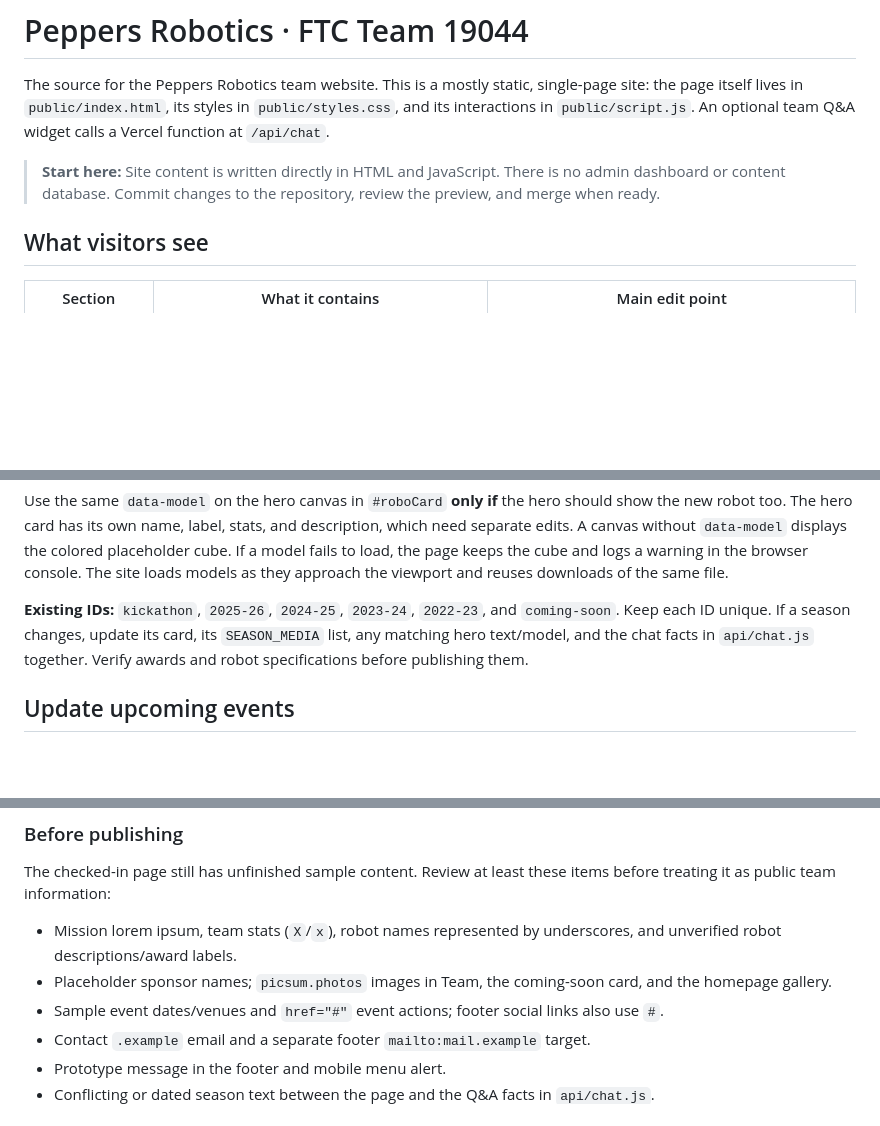
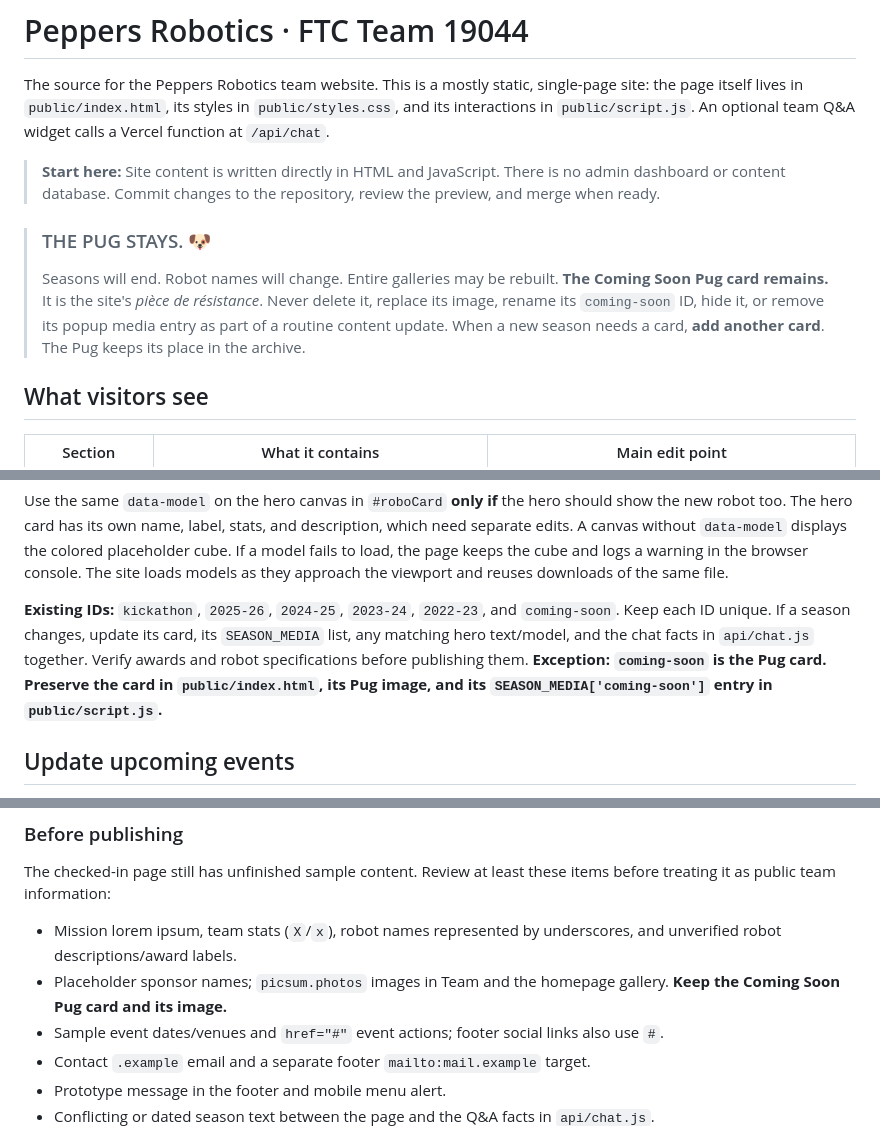
Before and after one commit to TurtleMaster182/testsite, a Markdown page: README.md, 3 parts joined by grey strips. Drawn GitHub-style; blank space fills up the shorter version.

Commit message:
Protect the Coming Soon Pug in the maintenance guide

```diff
--- a/README.md
+++ b/README.md
@@ -3,6 +3,10 @@
 The source for the Peppers Robotics team website. This is a mostly static, single-page site: the page itself lives in `public/index.html`, its styles in `public/styles.css`, and its interactions in `public/script.js`. An optional team Q&A widget calls a Vercel function at `/api/chat`.
 
 > **Start here:** Site content is written directly in HTML and JavaScript. There is no admin dashboard or content database. Commit changes to the repository, review the preview, and merge when ready.
+
+> ### THE PUG STAYS. 🐶
+>
+> Seasons will end. Robot names will change. Entire galleries may be rebuilt. **The Coming Soon Pug card remains.** It is the site's *pièce de résistance*. Never delete it, replace its image, rename its `coming-soon` ID, hide it, or remove its popup media entry as part of a routine content update. When a new season needs a card, **add another card**. The Pug keeps its place in the archive.
 
 ## What visitors see
 
@@ -83,7 +87,7 @@ For a 3D card, put a `.glb` under `public/models/` and replace the photo with:
 
 Use the same `data-model` on the hero canvas in `#roboCard` **only if** the hero should show the new robot too. The hero card has its own name, label, stats, and description, which need separate edits. A canvas without `data-model` displays the colored placeholder cube. If a model fails to load, the page keeps the cube and logs a warning in the browser console. The site loads models as they approach the viewport and reuses downloads of the same file.
 
-**Existing IDs:** `kickathon`, `2025-26`, `2024-25`, `2023-24`, `2022-23`, and `coming-soon`. Keep each ID unique. If a season changes, update its card, its `SEASON_MEDIA` list, any matching hero text/model, and the chat facts in `api/chat.js` together. Verify awards and robot specifications before publishing them.
+**Existing IDs:** `kickathon`, `2025-26`, `2024-25`, `2023-24`, `2022-23`, and `coming-soon`. Keep each ID unique. If a season changes, update its card, its `SEASON_MEDIA` list, any matching hero text/model, and the chat facts in `api/chat.js` together. Verify awards and robot specifications before publishing them. **Exception: `coming-soon` is the Pug card. Preserve the card in `public/index.html`, its Pug image, and its `SEASON_MEDIA['coming-soon']` entry in `public/script.js`.**
 
 ## Update upcoming events
 
@@ -198,7 +204,7 @@ Recommended edit flow:
 The checked-in page still has unfinished sample content. Review at least these items before treating it as public team information:
 
 - Mission lorem ipsum, team stats (`X`/`x`), robot names represented by underscores, and unverified robot descriptions/award labels.
-- Placeholder sponsor names; `picsum.photos` images in Team, the coming-soon card, and the homepage gallery.
+- Placeholder sponsor names; `picsum.photos` images in Team and the homepage gallery. **Keep the Coming Soon Pug card and its image.**
 - Sample event dates/venues and `href="#"` event actions; footer social links also use `#`.
 - Contact `.example` email and a separate footer `mailto:mail.example` target.
 - Prototype message in the footer and mobile menu alert.
```
Also changed, not shown: other parts of README.md (+2 -0 lines).
